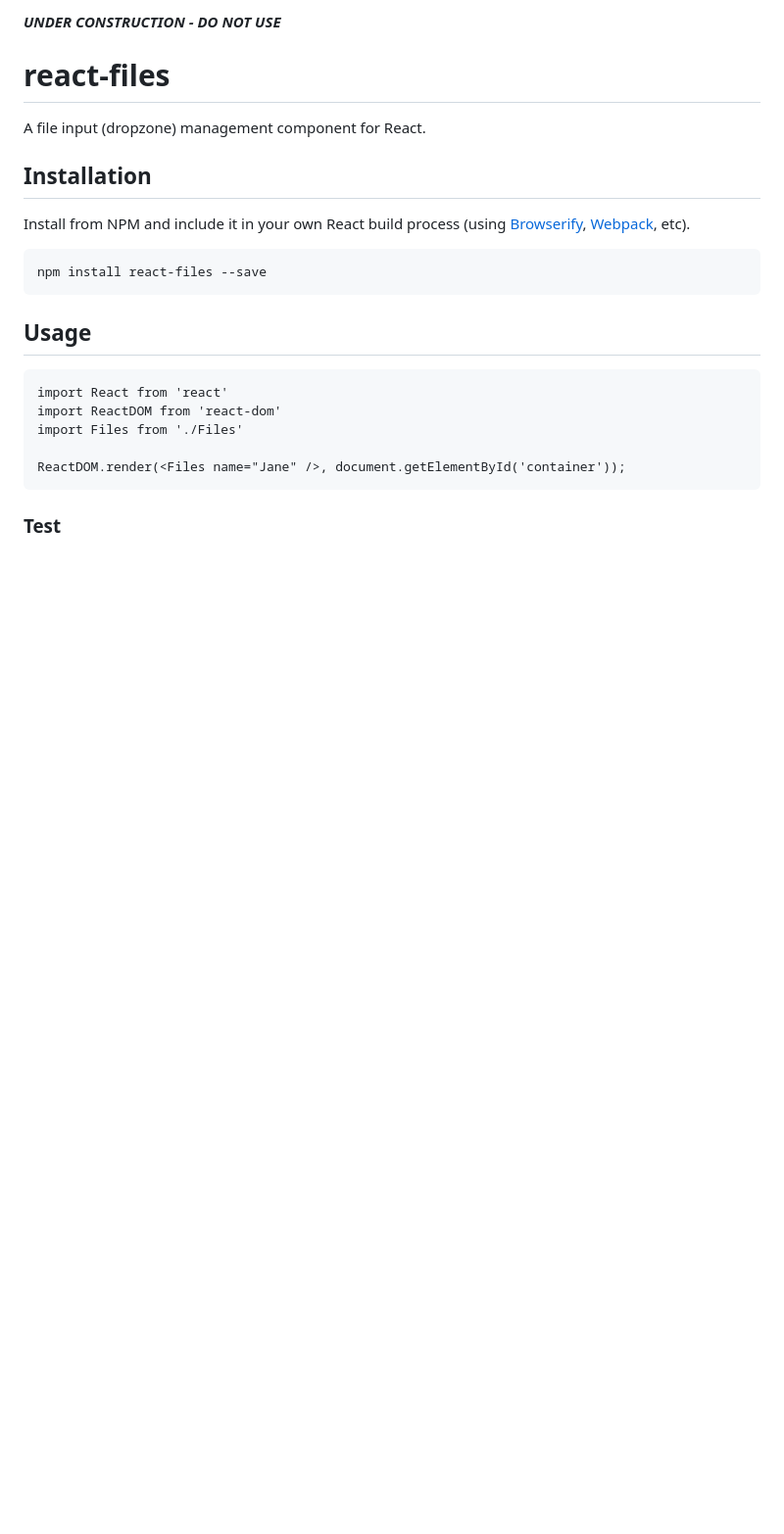
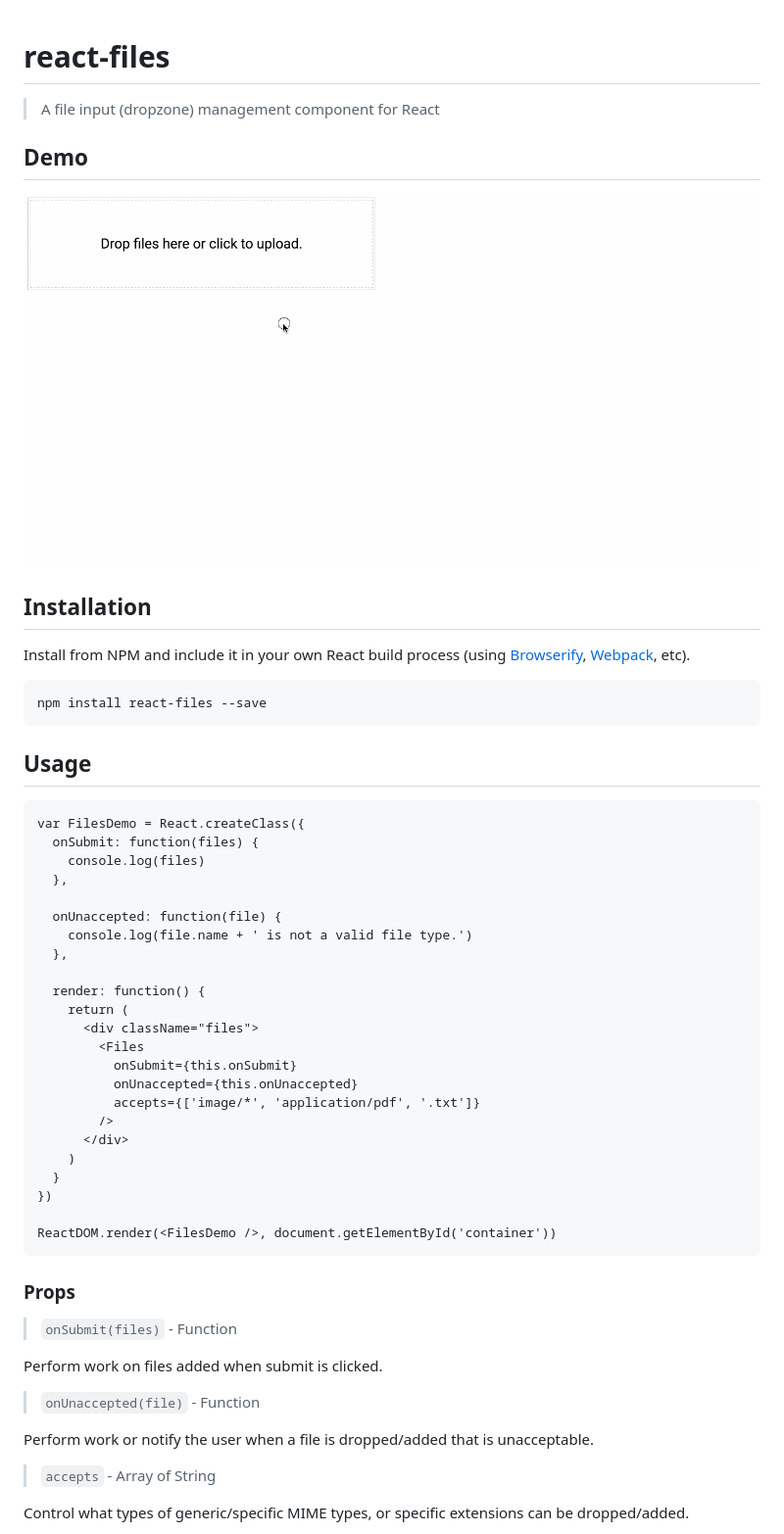
Before and after one commit to mother/react-files, a Markdown page: README.md, the part around the change printed below. Shown: that part at 98% size. Rendered like a GitHub page; pictures changed too: demo.gif (added); blank space fills up the shorter version.

````diff
--- a/README.md
+++ b/README.md
@@ -1,9 +1,11 @@
-*__UNDER CONSTRUCTION - DO NOT USE__*
-
 react-files
 =======================
 
-A file input (dropzone) management component for React.
+> A file input (dropzone) management component for React
+
+## Demo
+
+![Alt text](/demo.gif?raw=true "Demo")
 
 ## Installation
 
@@ -16,11 +18,43 @@ npm install react-files --save
 ## Usage
 
 ```
-import React from 'react'
-import ReactDOM from 'react-dom'
-import Files from './Files'
+var FilesDemo = React.createClass({
+  onSubmit: function(files) {
+    console.log(files)
+  },
 
-ReactDOM.render(<Files name="Jane" />, document.getElementById('container'));
+  onUnaccepted: function(file) {
+    console.log(file.name + ' is not a valid file type.')
+  },
+
+  render: function() {
+    return (
+      <div className="files">
+        <Files
+          onSubmit={this.onSubmit}
+          onUnaccepted={this.onUnaccepted}
+          accepts={['image/*', 'application/pdf', '.txt']}
+        />
+      </div>
+    )
+  }
+})
+
+ReactDOM.render(<FilesDemo />, document.getElementById('container'))
 ```
 
-### Test
+### Props
+
+
+> `onSubmit(files)` - Function
+
+Perform work on files added when submit is clicked.
+
+> `onUnaccepted(file)` - Function
+
+Perform work or notify the user when a file is dropped/added that is unacceptable.
+
+> `accepts` - Array of String
+
+Control what types of generic/specific MIME types, or specific extensions can be dropped/added.
+
````
Also changed, not shown: other parts of README.md (+33 -0 lines), 6 other files.
